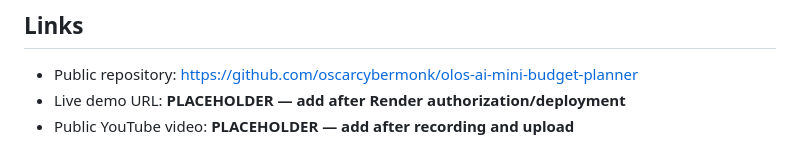
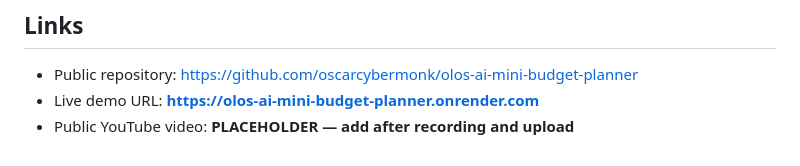
Before and after one commit to oscarcybermonk/olos-ai-mini-budget-planner, a Markdown page: docs/DEVPOST_SUBMISSION_DRAFT.md, the part around the change. GitHub-like rendering.

```diff
--- a/docs/DEVPOST_SUBMISSION_DRAFT.md
+++ b/docs/DEVPOST_SUBMISSION_DRAFT.md
@@ -66,5 +66,5 @@ Python, FastAPI, Pydantic, SQLite, HTML, CSS, JavaScript, PWA APIs, WebMCP imper
 ## Links
 
 - Public repository: https://github.com/oscarcybermonk/olos-ai-mini-budget-planner
-- Live demo URL: **PLACEHOLDER — add after Render authorization/deployment**
+- Live demo URL: **https://olos-ai-mini-budget-planner.onrender.com**
 - Public YouTube video: **PLACEHOLDER — add after recording and upload**
```
Also changed, not shown: README.md (+1 -1 lines).
